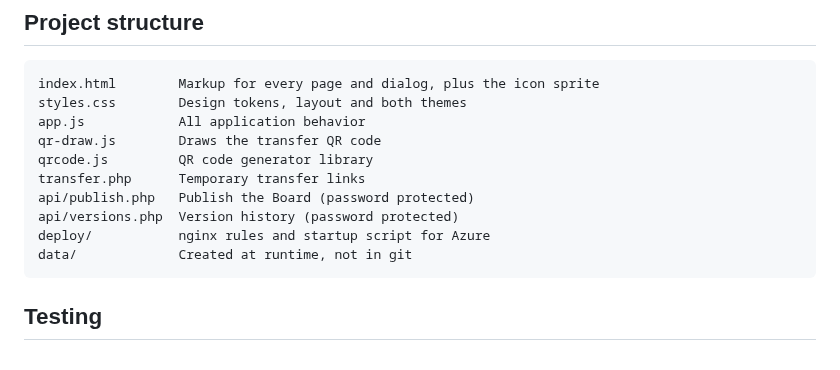
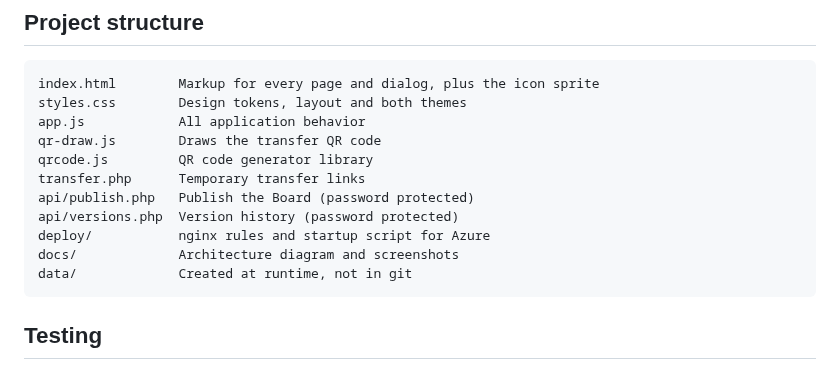
Before and after one commit to shaivsaga/TaskTracker, a Markdown page: README.md, the part around one of its changes. Drawn GitHub-style.

Commit message:
docs: add architecture diagram, deploy config and home-screen icon

````diff
--- a/README.md
+++ b/README.md
@@ -117,6 +112,7 @@ transfer.php      Temporary transfer links
 api/publish.php   Publish the Board (password protected)
 api/versions.php  Version history (password protected)
 deploy/           nginx rules and startup script for Azure
+docs/             Architecture diagram and screenshots
 data/             Created at runtime, not in git
 ```
 
````
Also changed, not shown: other parts of README.md (+5 -10 lines), apple-touch-icon.png (added), 4 other files.
